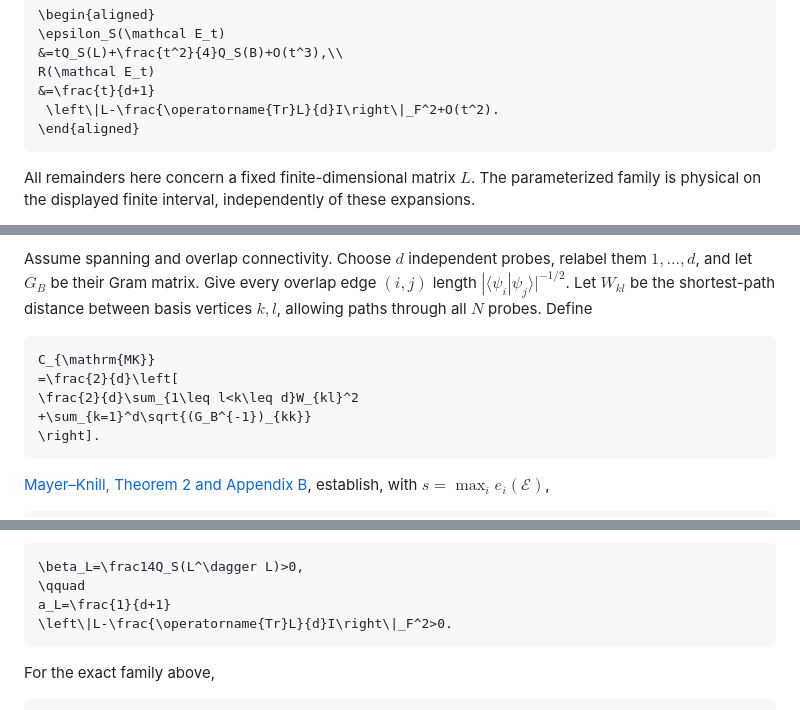
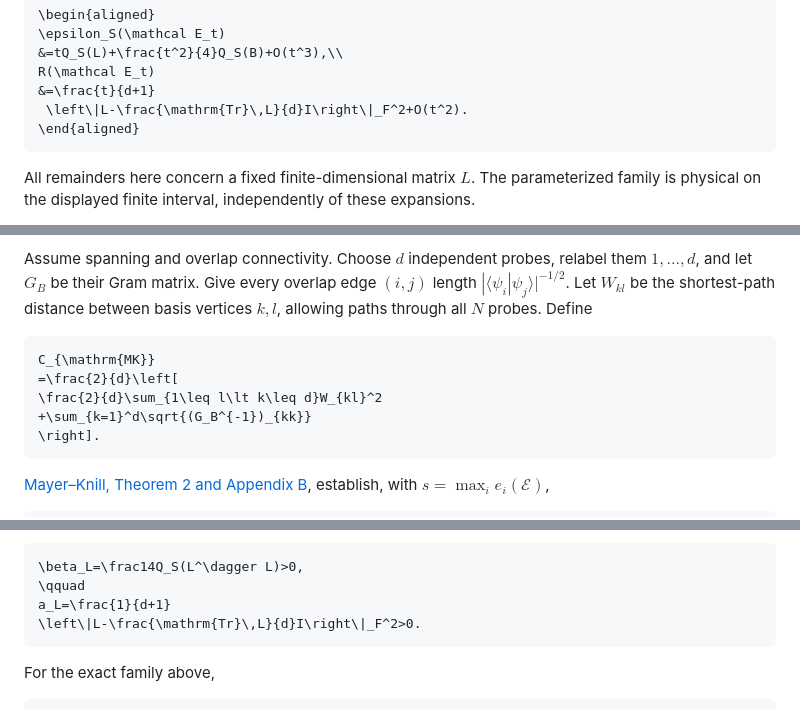
Before and after one commit to GoGoKo699/Quantum-Training-Robustness, a Markdown page: science/robustness.md, 3 parts joined by grey strips. GitHub-like rendering.

````diff
--- a/science/robustness.md
+++ b/science/robustness.md
@@ -145,7 +145,7 @@ The preceding identities then give
 &=tQ_S(L)+\frac{t^2}{4}Q_S(B)+O(t^3),\\
 R(\mathcal E_t)
 &=\frac{t}{d+1}
- \left\|L-\frac{\operatorname{Tr}L}{d}I\right\|_F^2+O(t^2).
+ \left\|L-\frac{\mathrm{Tr}\,L}{d}I\right\|_F^2+O(t^2).
 \end{aligned}
 ```
 
@@ -213,7 +213,7 @@ Assume spanning and overlap connectivity. Choose $`d`$ independent probes, relab
 ```math
 C_{\mathrm{MK}}
 =\frac{2}{d}\left[
-\frac{2}{d}\sum_{1\leq l<k\leq d}W_{kl}^2
+\frac{2}{d}\sum_{1\leq l\lt k\leq d}W_{kl}^2
 +\sum_{k=1}^d\sqrt{(G_B^{-1})_{kk}}
 \right].
 ```
@@ -267,7 +267,7 @@ Thus
 \beta_L=\frac14Q_S(L^\dagger L)>0,
 \qquad
 a_L=\frac{1}{d+1}
-\left\|L-\frac{\operatorname{Tr}L}{d}I\right\|_F^2>0.
+\left\|L-\frac{\mathrm{Tr}\,L}{d}I\right\|_F^2>0.
 ```
 
 For the exact family above,
````
Also changed, not shown: other parts of science/robustness.md (+6 -6 lines).
